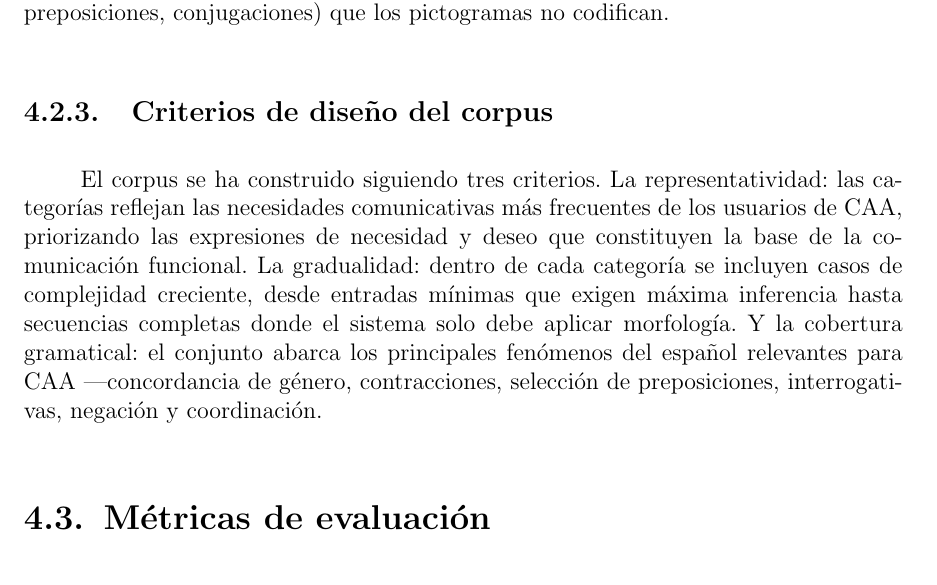
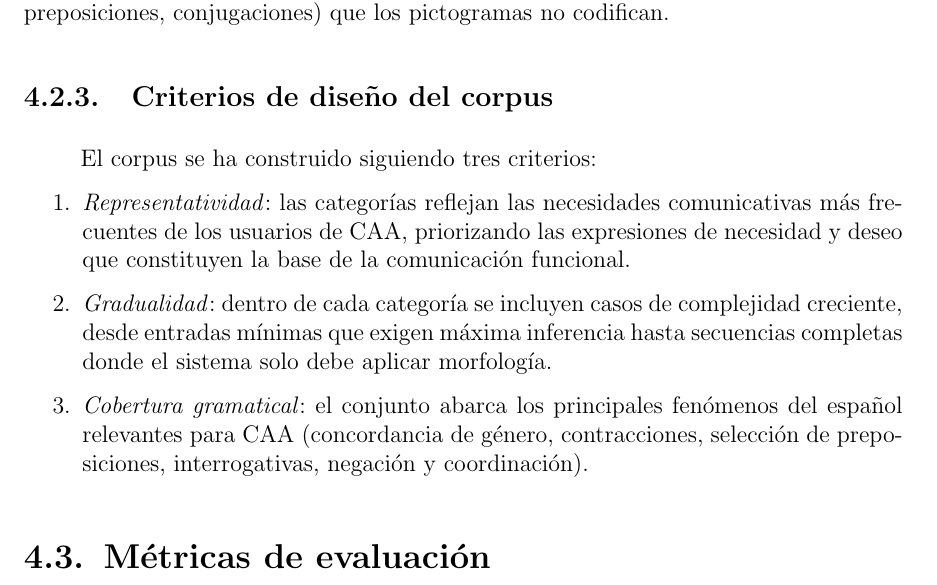
Before and after one commit to Lagaress/tfg-memory, a LaTeX document (main.tex, which reads sections/development/marco-experimental.tex): part of page 42 of 131, cut so that both start at the same text. Compiled offline with pdfLaTeX.

Commit message:
refactor: convert corpus design criteria from prose to enumerate list
Three numbered criteria are clearer as a list. Also replace em dashes
with parentheses in the third item.

Co-Authored-By: Claude Opus 4.6 (1M context) <noreply@anthropic.com>

```diff
--- a/sections/development/marco-experimental.tex
+++ b/sections/development/marco-experimental.tex
@@ -80,7 +80,13 @@ La entrada puede variar en longitud desde un solo pictograma, caso en el que el
 
 \subsection{Criterios de diseño del corpus}
 
-El corpus se ha construido siguiendo tres criterios. La representatividad: las categorías reflejan las necesidades comunicativas más frecuentes de los usuarios de CAA, priorizando las expresiones de necesidad y deseo que constituyen la base de la comunicación funcional. La gradualidad: dentro de cada categoría se incluyen casos de complejidad creciente, desde entradas mínimas que exigen máxima inferencia hasta secuencias completas donde el sistema solo debe aplicar morfología. Y la cobertura gramatical: el conjunto abarca los principales fenómenos del español relevantes para CAA ---concordancia de género, contracciones, selección de preposiciones, interrogativas, negación y coordinación.
+El corpus se ha construido siguiendo tres criterios:
+
+\begin{enumerate}
+    \item \textit{Representatividad}: las categorías reflejan las necesidades comunicativas más frecuentes de los usuarios de CAA, priorizando las expresiones de necesidad y deseo que constituyen la base de la comunicación funcional.
+    \item \textit{Gradualidad}: dentro de cada categoría se incluyen casos de complejidad creciente, desde entradas mínimas que exigen máxima inferencia hasta secuencias completas donde el sistema solo debe aplicar morfología.
+    \item \textit{Cobertura gramatical}: el conjunto abarca los principales fenómenos del español relevantes para CAA (concordancia de género, contracciones, selección de preposiciones, interrogativas, negación y coordinación).
+\end{enumerate}
 
 \section{Métricas de evaluación}
 \label{sec:metricas}
```
